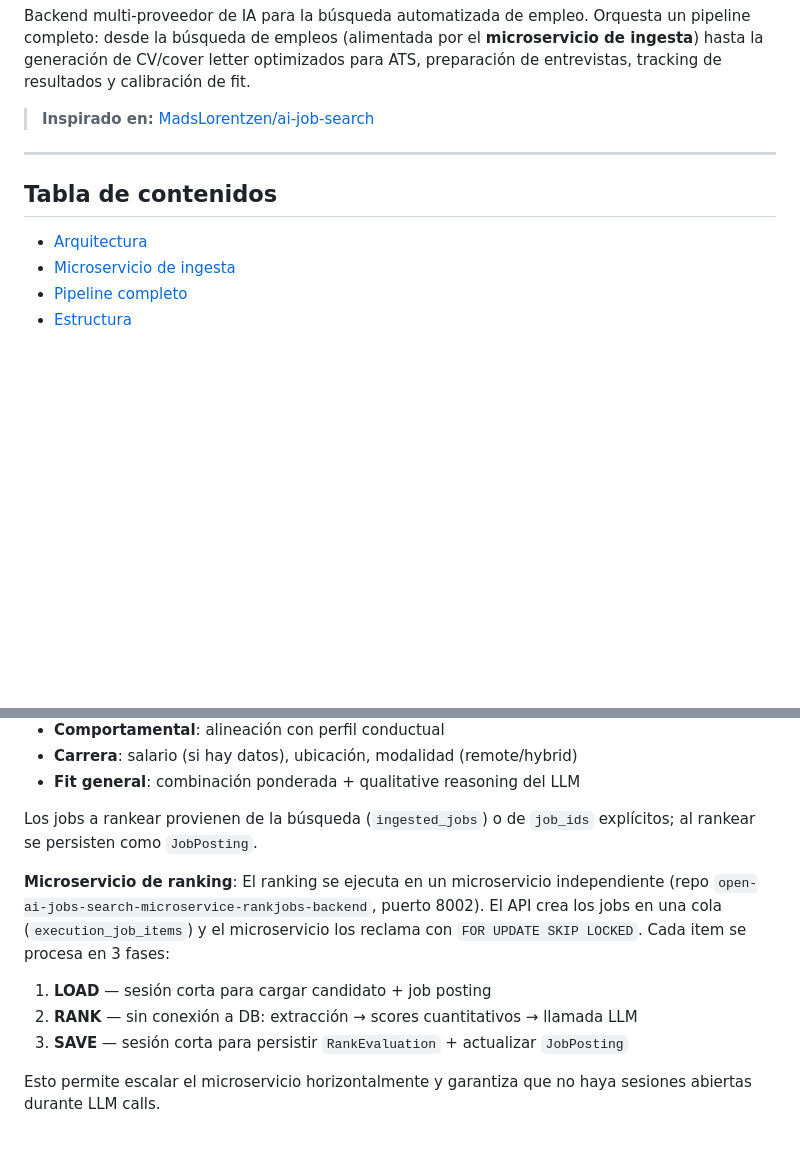
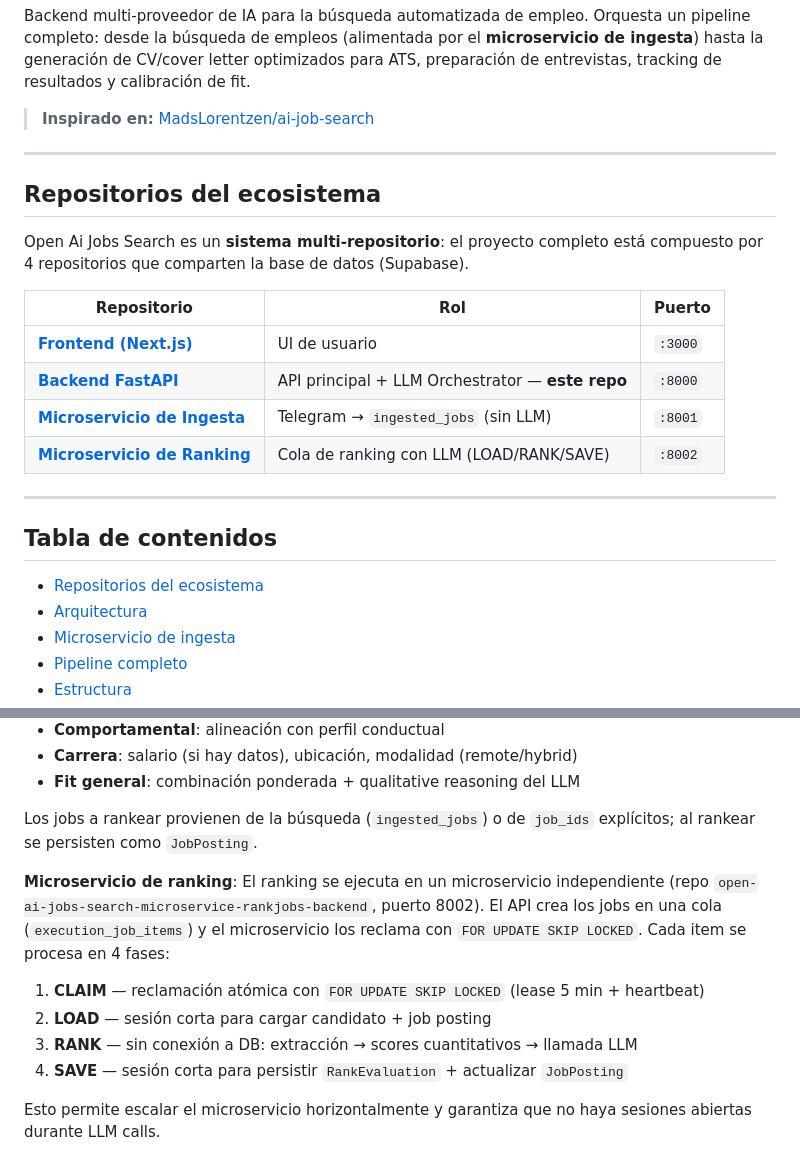
Before and after one commit to AntonyML/open-ai-jobs-search-fastapi-backend, a Markdown page: README.md, 2 parts joined by grey strips. GitHub-like rendering; blank space fills up the shorter version.

Commit message:
refactor: update README.md to include ecosystem repository details and enhance microservice ranking process description

```diff
--- a/README.md
+++ b/README.md
@@ -6,8 +6,23 @@ Backend multi-proveedor de IA para la búsqueda automatizada de empleo. Orquesta
 
 ---
 
+## Repositorios del ecosistema
+
+Open Ai Jobs Search es un **sistema multi-repositorio**: el proyecto completo
+está compuesto por 4 repositorios que comparten la base de datos (Supabase).
+
+| Repositorio | Rol | Puerto |
+|---|---|---|
+| [**Frontend (Next.js)**](https://github.com/AntonyML/open-ai-jobs-search-nextjs-frontend) | UI de usuario | `:3000` |
+| [**Backend FastAPI**](https://github.com/AntonyML/open-ai-jobs-search-FastAPI-backend) | API principal + LLM Orchestrator — **este repo** | `:8000` |
+| [**Microservicio de Ingesta**](https://github.com/AntonyML/open-ai-jobs-search-microservice-searchjobs-backend) | Telegram → `ingested_jobs` (sin LLM) | `:8001` |
+| [**Microservicio de Ranking**](https://github.com/AntonyML/open-ai-jobs-search-microservice-rankjobs-backend) | Cola de ranking con LLM (LOAD/RANK/SAVE) | `:8002` |
+
+---
+
 ## Tabla de contenidos
 
+- [Repositorios del ecosistema](#repositorios-del-ecosistema)
 - [Arquitectura](#arquitectura)
 - [Microservicio de ingesta](#microservicio-de-ingesta)
 - [Pipeline completo](#pipeline-completo)
@@ -150,10 +165,11 @@ Evaluación multi-dimensión usando el **RankAnalyzer** determinista:
 
 Los jobs a rankear provienen de la búsqueda (`ingested_jobs`) o de `job_ids` explícitos; al rankear se persisten como `JobPosting`.
 
-**Microservicio de ranking**: El ranking se ejecuta en un microservicio independiente (repo `open-ai-jobs-search-microservice-rankjobs-backend`, puerto 8002). El API crea los jobs en una cola (`execution_job_items`) y el microservicio los reclama con `FOR UPDATE SKIP LOCKED`. Cada item se procesa en 3 fases:
-1. **LOAD** — sesión corta para cargar candidato + job posting
-2. **RANK** — sin conexión a DB: extracción → scores cuantitativos → llamada LLM
-3. **SAVE** — sesión corta para persistir `RankEvaluation` + actualizar `JobPosting`
+**Microservicio de ranking**: El ranking se ejecuta en un microservicio independiente (repo `open-ai-jobs-search-microservice-rankjobs-backend`, puerto 8002). El API crea los jobs en una cola (`execution_job_items`) y el microservicio los reclama con `FOR UPDATE SKIP LOCKED`. Cada item se procesa en 4 fases:
+1. **CLAIM** — reclamación atómica con `FOR UPDATE SKIP LOCKED` (lease 5 min + heartbeat)
+2. **LOAD** — sesión corta para cargar candidato + job posting
+3. **RANK** — sin conexión a DB: extracción → scores cuantitativos → llamada LLM
+4. **SAVE** — sesión corta para persistir `RankEvaluation` + actualizar `JobPosting`
 
 Esto permite escalar el microservicio horizontalmente y garantiza que no haya sesiones abiertas durante LLM calls.
 
```
